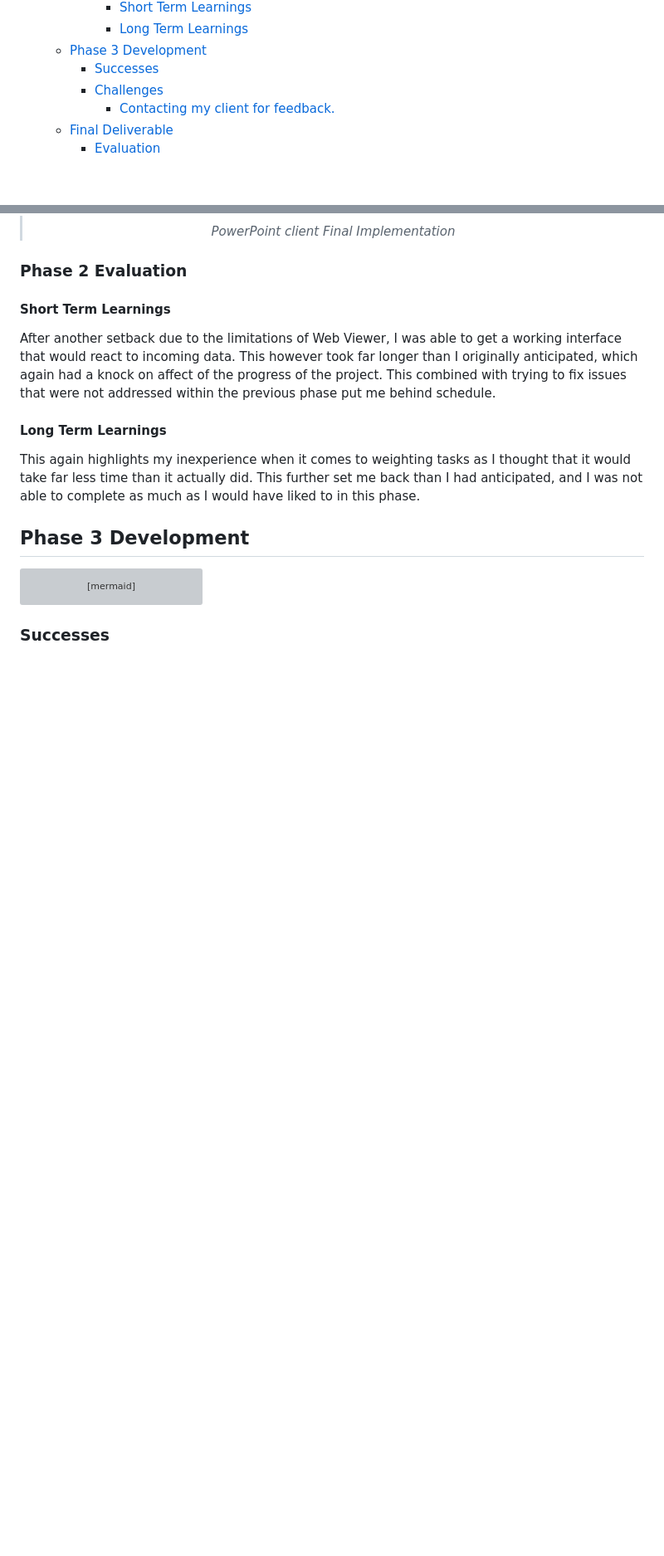
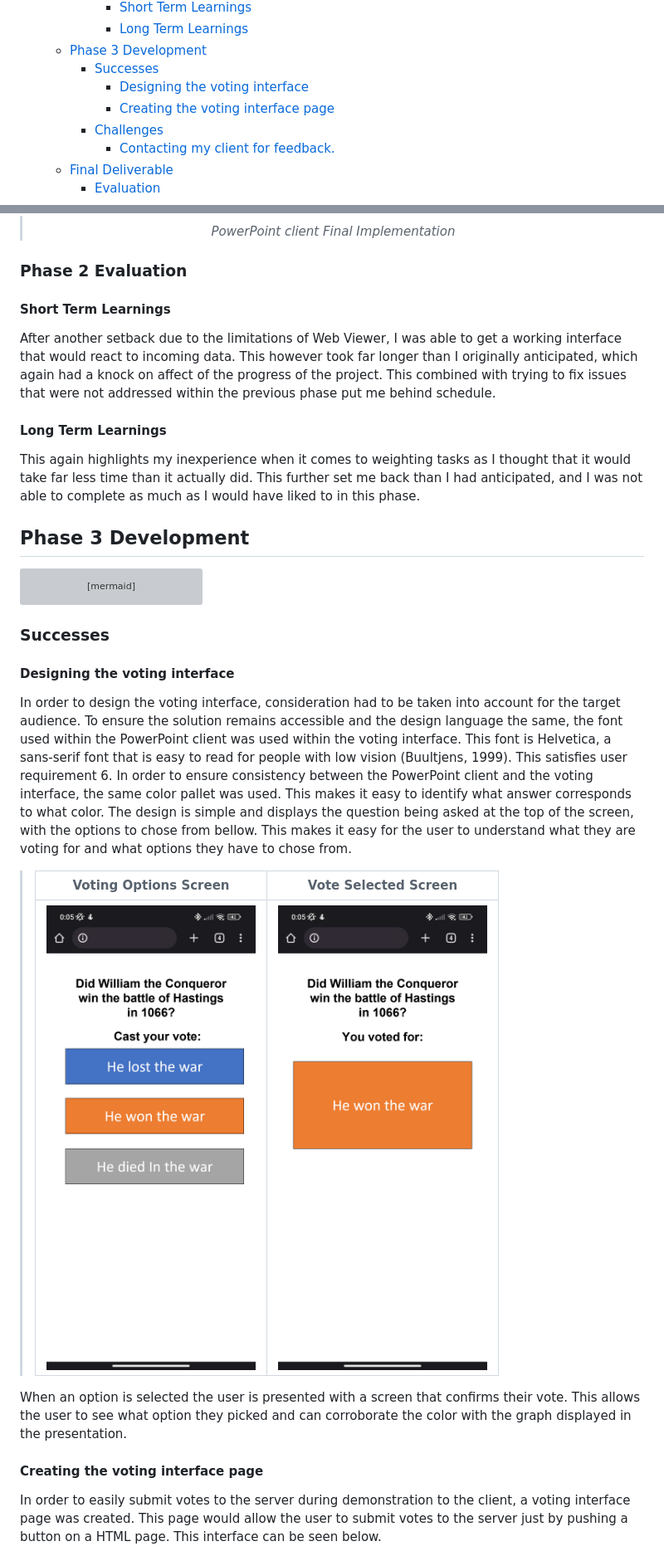
Before and after one commit to Joshua-Yuill/Votley_Final-Year-Project, a Markdown page: Docs/report.md, 2 parts joined by grey strips. Shown: that part at 83% size. GitHub-like rendering; pictures changed too: Docs/Mockup-Images/Voting Client Selected.png (added), Docs/Mockup-Images/Voting Clients Options.png (added); blank space fills up the shorter version; grey boxes are pictures that could not be loaded.

Commit message:
Save Point

```diff
--- a/Docs/report.md
+++ b/Docs/report.md
@@ -51,6 +51,8 @@ I would like to thank my amazing project supervisor Allan Callaghan for all his
       - [Long Term Learnings](#long-term-learnings-1)
   - [Phase 3 Development](#phase-3-development)
     - [Successes](#successes-2)
+      - [Designing the voting interface](#designing-the-voting-interface)
+      - [Creating the voting interface page](#creating-the-voting-interface-page)
     - [Challenges](#challenges-2)
       - [Contacting my client for feedback.](#contacting-my-client-for-feedback)
   - [Final Deliverable](#final-deliverable)
@@ -615,3 +619,18 @@ gantt
 
 ### Successes
 
+#### Designing the voting interface
+
+In order to design the voting interface, consideration had to be taken into account for the target audience. To ensure the solution remains accessible and the design language the same, the font used within the PowerPoint client was used within the voting interface. This font is Helvetica, a sans-serif font that is easy to read for people with low vision (Buultjens, 1999). This satisfies user requirement 6.
+In order to ensure consistency between the PowerPoint client and the voting interface, the same color pallet was used. This makes it easy to identify what answer corresponds to what color.
+The design is simple and displays the question being asked at the top of the screen, with the options to chose from bellow. This makes it easy for the user to understand what they are voting for and what options they have to chose from.
+>Voting Options Screen           |  Vote Selected Screen
+> :-------------------------:|:-------------------------:
+> <img src="./Mockup-Images/Voting%20Clients%20Options.png" data-canonical-src="Vote Options Screen" width="400" /> | <img src="./Mockup-Images/Voting%20Client%20Selected.png" data-canonical-src="Selected Vote Screen" width="400" />
+
+When an option is selected the user is presented with a screen that confirms their vote. This allows the user to see what option they picked and can corroborate the color with the graph displayed in the presentation.
+
+#### Creating the voting interface page
+
+In order to easily submit votes to the server during demonstration to the client, a voting interface page was created. This page would allow the user to submit votes to the server just by pushing a button on a HTML page. This interface can be seen below.
+
```
Also changed, not shown: other parts of Docs/report.md (+62 -0 lines), Docs/Final-Images/Vote Client Unthemed.png (added).
